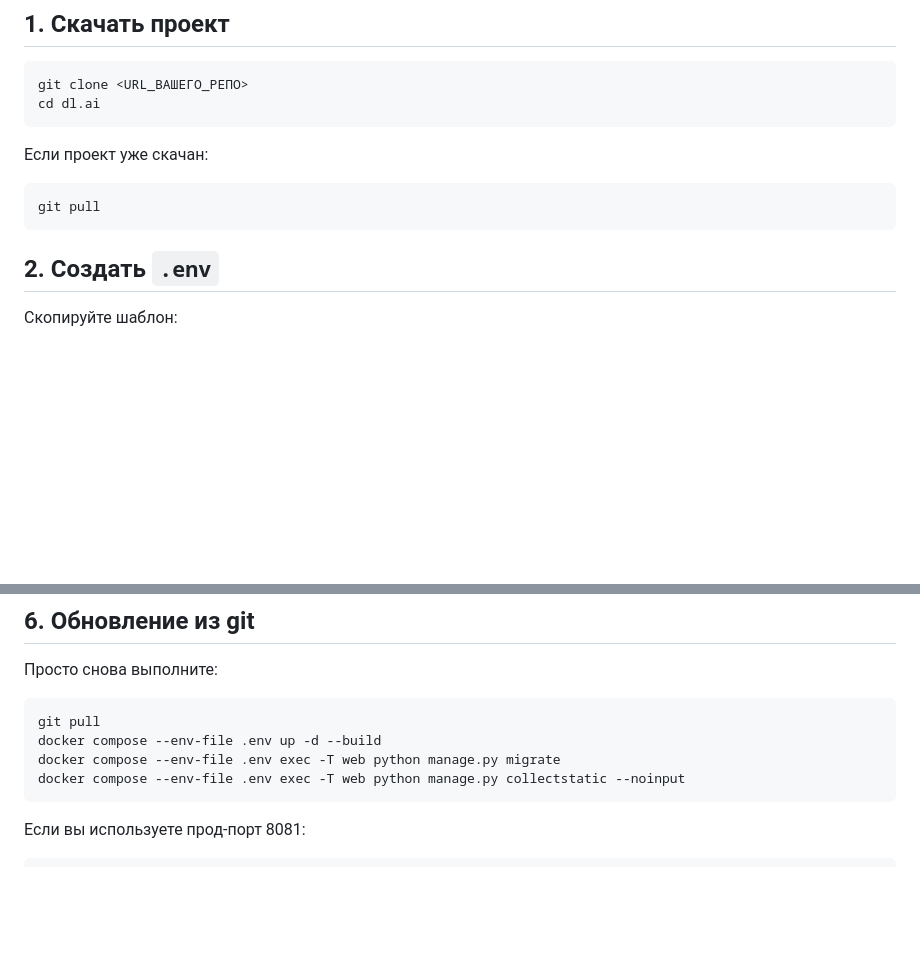
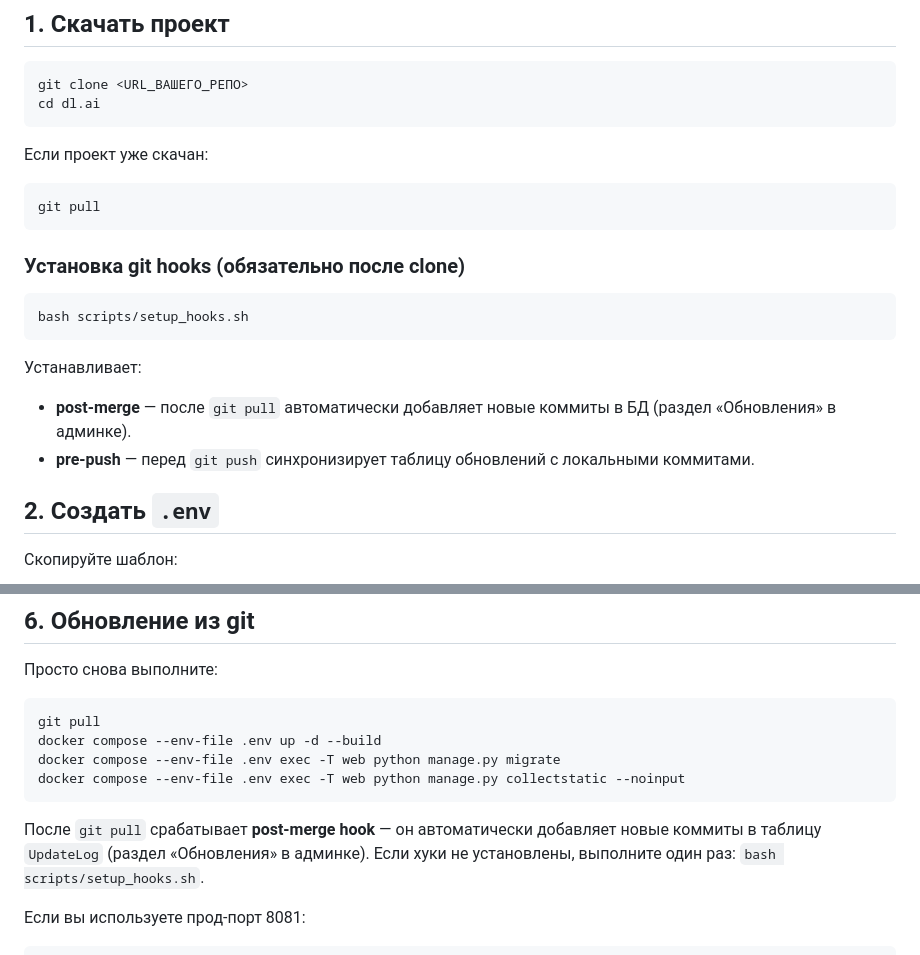
Before and after one commit to ArchiBaldEgo/dl.ai, a Markdown page: DEPLOY.md, 2 parts joined by grey strips. Rendered like a GitHub page; blank space fills up the shorter version.

````diff
--- a/DEPLOY.md
+++ b/DEPLOY.md
@@ -18,6 +18,16 @@ cd dl.ai
 ```bash
 git pull
 ```
+
+### Установка git hooks (обязательно после clone)
+
+```bash
+bash scripts/setup_hooks.sh
+```
+
+Устанавливает:
+- **post-merge** — после `git pull` автоматически добавляет новые коммиты в БД (раздел «Обновления» в админке).
+- **pre-push** — перед `git push` синхронизирует таблицу обновлений с локальными коммитами.
 
 ## 2. Создать `.env`
 
@@ -191,6 +201,10 @@ docker compose --env-file .env exec -T web python manage.py migrate
 docker compose --env-file .env exec -T web python manage.py collectstatic --noinput
 ```
 
+После `git pull` срабатывает **post-merge hook** — он автоматически
+добавляет новые коммиты в таблицу `UpdateLog` (раздел «Обновления» в админке).
+Если хуки не установлены, выполните один раз: `bash scripts/setup_hooks.sh`.
+
 Если вы используете прод-порт 8081:
 
 ```bash
````
Also changed, not shown: DOCX.md (+7 -0 lines), README.md (+23 -0 lines).
